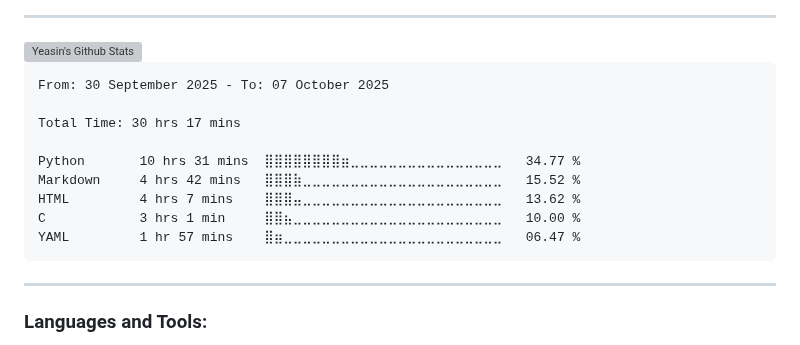
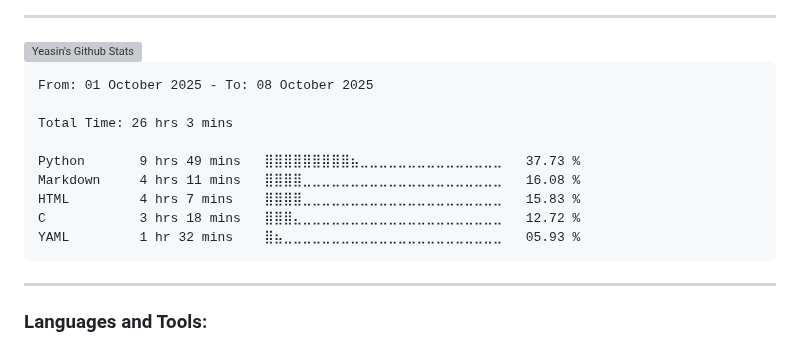
Before and after one commit to yeasin50/yeasin50, a Markdown page: readme.md, the part around the change. Rendered like a GitHub page; grey boxes are pictures that could not be loaded.

````diff
--- a/readme.md
+++ b/readme.md
@@ -63,15 +63,15 @@ Interests
 <!--START_SECTION:waka-->
 
 ```txt
-From: 30 September 2025 - To: 07 October 2025
+From: 01 October 2025 - To: 08 October 2025
 
-Total Time: 30 hrs 17 mins
+Total Time: 26 hrs 3 mins
 
-Python       10 hrs 31 mins  ⣿⣿⣿⣿⣿⣿⣿⣿⣶⣀⣀⣀⣀⣀⣀⣀⣀⣀⣀⣀⣀⣀⣀⣀⣀   34.77 %
-Markdown     4 hrs 42 mins   ⣿⣿⣿⣷⣀⣀⣀⣀⣀⣀⣀⣀⣀⣀⣀⣀⣀⣀⣀⣀⣀⣀⣀⣀⣀   15.52 %
-HTML         4 hrs 7 mins    ⣿⣿⣿⣤⣀⣀⣀⣀⣀⣀⣀⣀⣀⣀⣀⣀⣀⣀⣀⣀⣀⣀⣀⣀⣀   13.62 %
-C            3 hrs 1 min     ⣿⣿⣦⣀⣀⣀⣀⣀⣀⣀⣀⣀⣀⣀⣀⣀⣀⣀⣀⣀⣀⣀⣀⣀⣀   10.00 %
-YAML         1 hr 57 mins    ⣿⣶⣀⣀⣀⣀⣀⣀⣀⣀⣀⣀⣀⣀⣀⣀⣀⣀⣀⣀⣀⣀⣀⣀⣀   06.47 %
+Python       9 hrs 49 mins   ⣿⣿⣿⣿⣿⣿⣿⣿⣿⣦⣀⣀⣀⣀⣀⣀⣀⣀⣀⣀⣀⣀⣀⣀⣀   37.73 %
+Markdown     4 hrs 11 mins   ⣿⣿⣿⣿⣀⣀⣀⣀⣀⣀⣀⣀⣀⣀⣀⣀⣀⣀⣀⣀⣀⣀⣀⣀⣀   16.08 %
+HTML         4 hrs 7 mins    ⣿⣿⣿⣿⣀⣀⣀⣀⣀⣀⣀⣀⣀⣀⣀⣀⣀⣀⣀⣀⣀⣀⣀⣀⣀   15.83 %
+C            3 hrs 18 mins   ⣿⣿⣿⣄⣀⣀⣀⣀⣀⣀⣀⣀⣀⣀⣀⣀⣀⣀⣀⣀⣀⣀⣀⣀⣀   12.72 %
+YAML         1 hr 32 mins    ⣿⣦⣀⣀⣀⣀⣀⣀⣀⣀⣀⣀⣀⣀⣀⣀⣀⣀⣀⣀⣀⣀⣀⣀⣀   05.93 %
 ```
 
 <!--END_SECTION:waka-->
````
